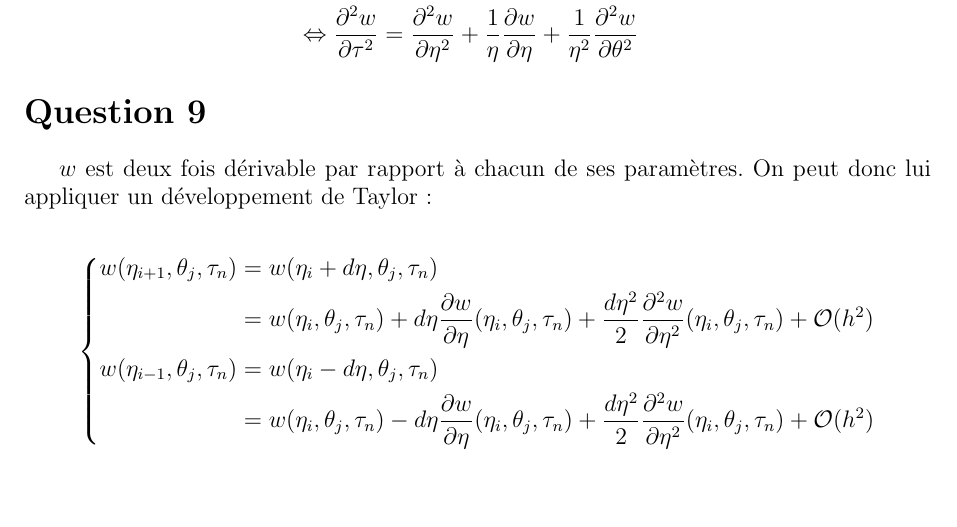
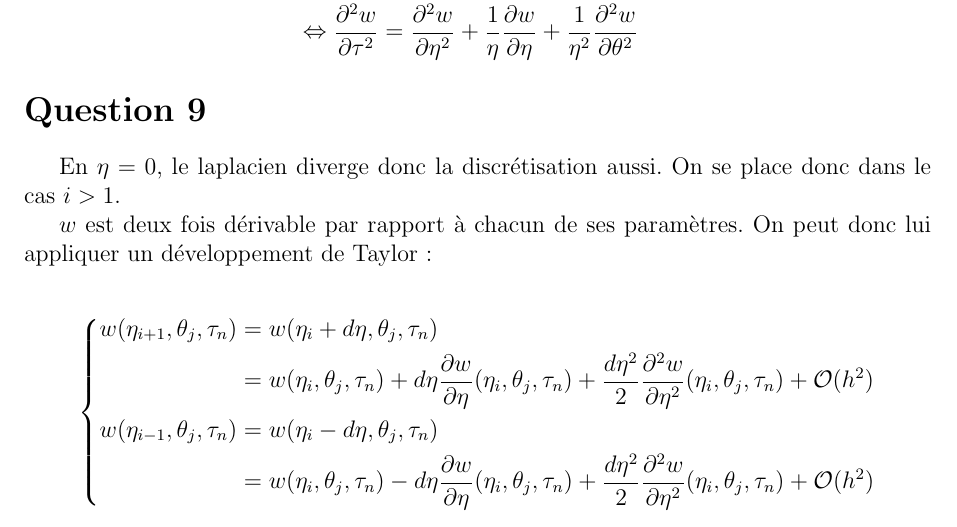
Before and after one commit to Vayel/IMAG-ProjetMN, a LaTeX document (rendu.tex): part of page 1 of 2, cut so that both start at the same text, the shorter picture padded with empty space. Compiled offline with pdfLaTeX; the source files are stored in an older character set and shown here as Unicode.

Commit message:
Complete la question 9

```diff
--- a/rendu.tex
+++ b/rendu.tex
@@ -70,6 +70,9 @@ $$
 $$
 
 \section*{Question 9}
+
+En $\eta = 0$, le laplacien diverge donc la discrétisation aussi. On se place
+donc dans le cas $i > 1$.
 
 $w$ est deux fois dérivable par rapport à chacun de ses paramètres. On peut donc
 lui appliquer un développement de Taylor :
```
